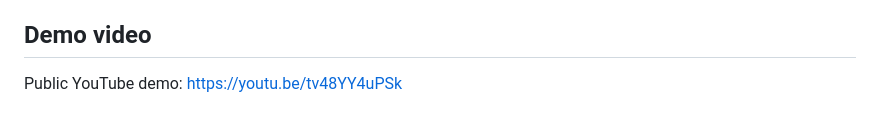
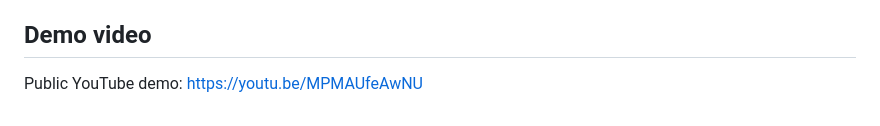
Before and after one commit to corepilotlabs/yasmin-voice-tutor-amazon-2026, a Markdown page: README.md, the part around the change. Drawn GitHub-style.

Commit message:
submission: update final demo video in README.md

```diff
--- a/README.md
+++ b/README.md
@@ -82,4 +82,4 @@ The bundled lessons are intentionally small, deterministic judge loops. They dem
 
 ## Demo video
 
-Public YouTube demo: https://youtu.be/tv48YY4uPSk
+Public YouTube demo: https://youtu.be/MPMAUfeAwNU
```
